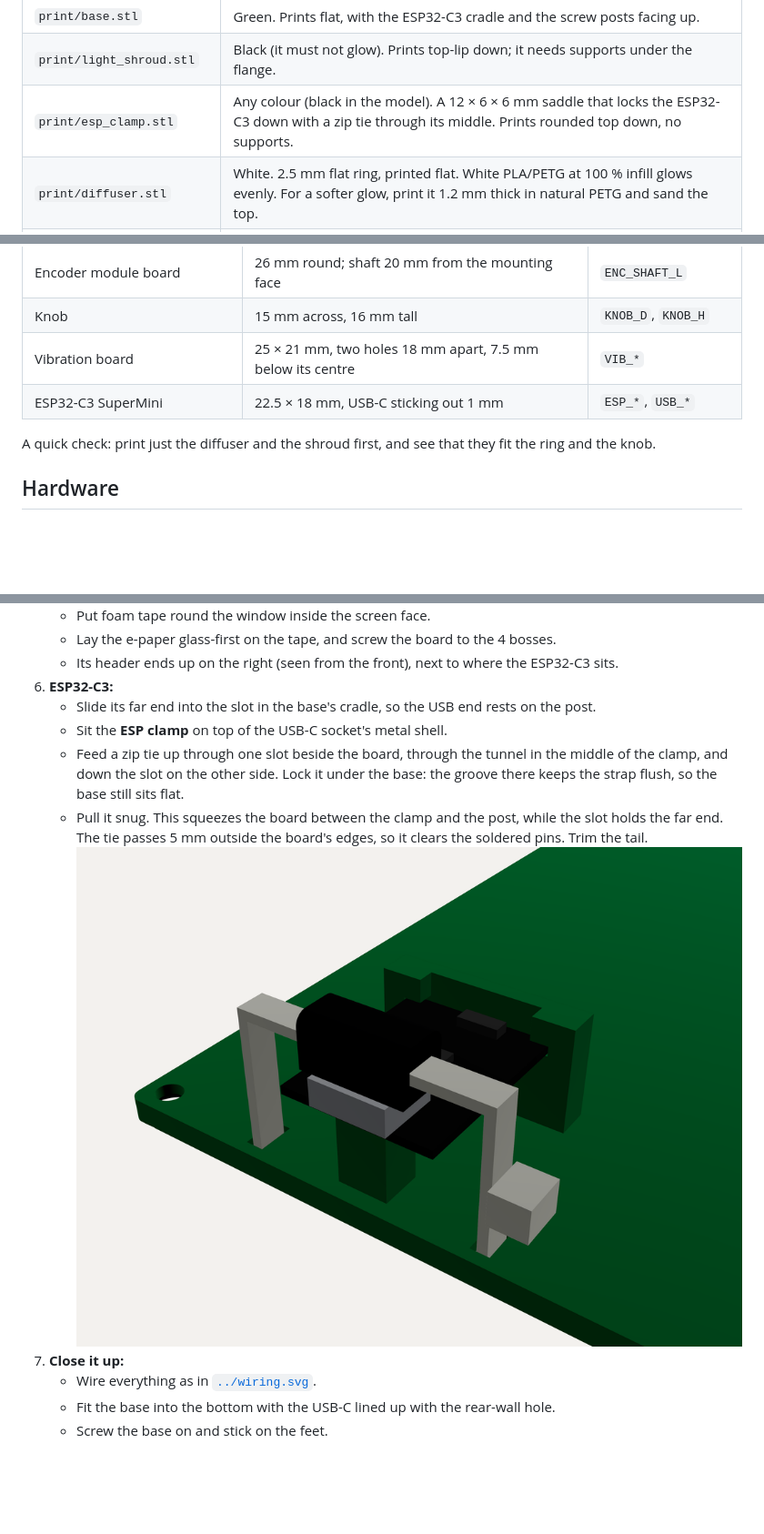
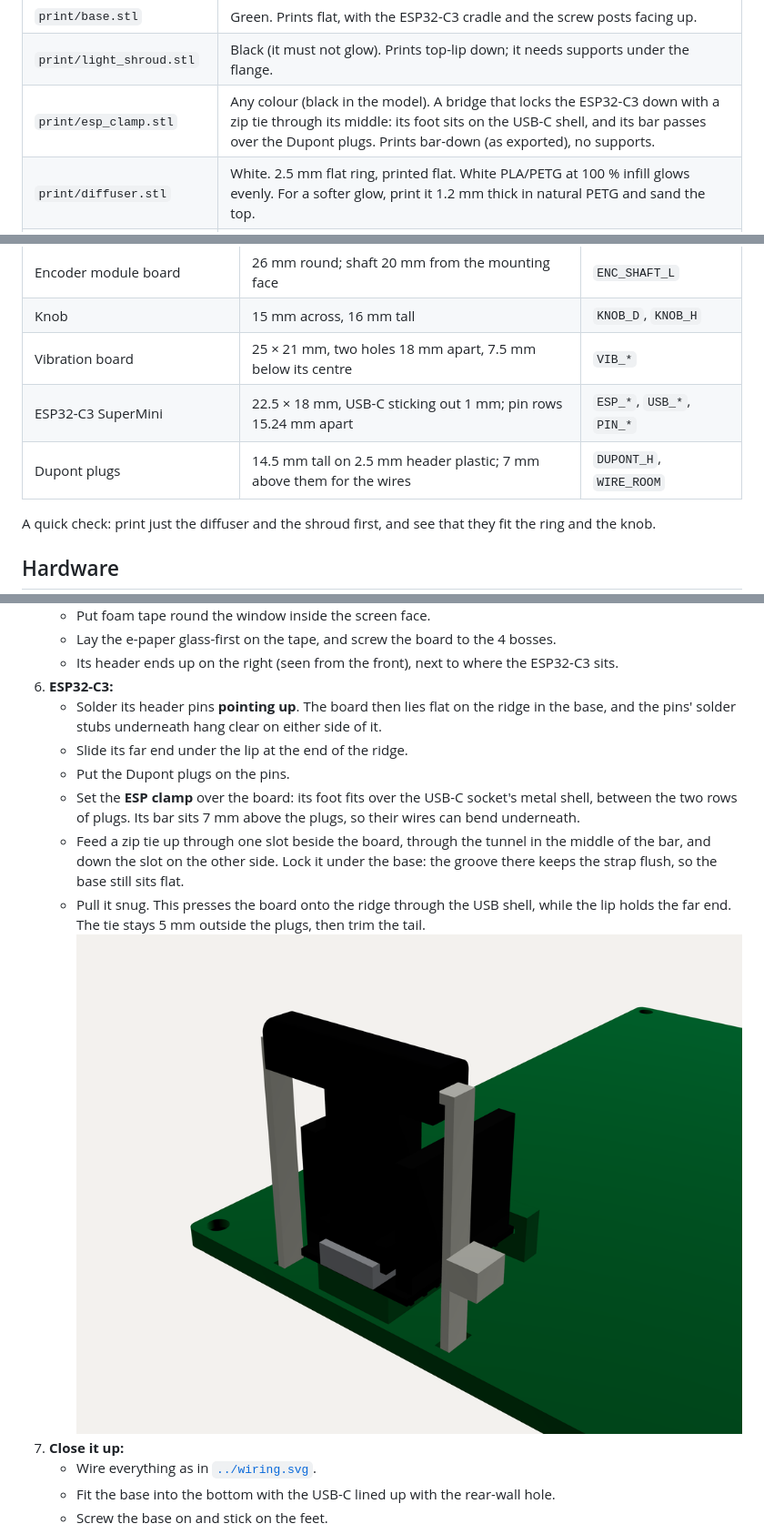
Before and after one commit to jackallen28/MessageBank, a Markdown page: enclosure/README.md, 3 parts joined by grey strips. Shown at 91% size. GitHub-like rendering; pictures changed too: enclosure/esp-clamp.png; blank space fills up the shorter version.

```diff
--- a/enclosure/README.md
+++ b/enclosure/README.md
@@ -21,7 +21,7 @@ deck with the knob on top, rising at the back into a block whose sloped face hol
 | `print/body.stl` | Green. Prints on its side: the side profile flat on the bed, so every wall stands upright. |
 | `print/base.stl` | Green. Prints flat, with the ESP32-C3 cradle and the screw posts facing up. |
 | `print/light_shroud.stl` | Black (it must not glow). Prints top-lip down; it needs supports under the flange. |
-| `print/esp_clamp.stl` | Any colour (black in the model). A 12 × 6 × 6 mm saddle that locks the ESP32-C3 down with a zip tie through its middle. Prints rounded top down, no supports. |
+| `print/esp_clamp.stl` | Any colour (black in the model). A bridge that locks the ESP32-C3 down with a zip tie through its middle: its foot sits on the USB-C shell, and its bar passes over the Dupont plugs. Prints bar-down (as exported), no supports. |
 | `print/diffuser.stl` | White. 2.5 mm flat ring, printed flat. White PLA/PETG at 100 % infill glows evenly. For a softer glow, print it 1.2 mm thick in natural PETG and sand the top. |
 | `make_enclosure.py` | Makes all of the above. Every size is a parameter at the top. |
 | `check_fit.py` | Builds the model and reports any parts that overlap (there are none). |
@@ -55,7 +55,8 @@ against your parts:
 | Encoder module board | 26 mm round; shaft 20 mm from the mounting face | `ENC_SHAFT_L` |
 | Knob | 15 mm across, 16 mm tall | `KNOB_D`, `KNOB_H` |
 | Vibration board | 25 × 21 mm, two holes 18 mm apart, 7.5 mm below its centre | `VIB_*` |
-| ESP32-C3 SuperMini | 22.5 × 18 mm, USB-C sticking out 1 mm | `ESP_*`, `USB_*` |
+| ESP32-C3 SuperMini | 22.5 × 18 mm, USB-C sticking out 1 mm; pin rows 15.24 mm apart | `ESP_*`, `USB_*`, `PIN_*` |
+| Dupont plugs | 14.5 mm tall on 2.5 mm header plastic; 7 mm above them for the wires | `DUPONT_H`, `WIRE_ROOM` |
 
 A quick check: print just the diffuser and the shroud first, and see that they fit the ring
 and the knob.
@@ -93,14 +94,18 @@ and the knob.
    - Lay the e-paper glass-first on the tape, and screw the board to the 4 bosses.
    - Its header ends up on the right (seen from the front), next to where the ESP32-C3 sits.
 6. **ESP32-C3:**
-   - Slide its far end into the slot in the base's cradle, so the USB end rests on the post.
-   - Sit the **ESP clamp** on top of the USB-C socket's metal shell.
+   - Solder its header pins **pointing up**. The board then lies flat on the ridge in the base,
+     and the pins' solder stubs underneath hang clear on either side of it.
+   - Slide its far end under the lip at the end of the ridge.
+   - Put the Dupont plugs on the pins.
+   - Set the **ESP clamp** over the board: its foot fits over the USB-C socket's metal shell,
+     between the two rows of plugs. Its bar sits 7 mm above the plugs, so their wires can bend
+     underneath.
    - Feed a zip tie up through one slot beside the board, through the tunnel in the middle of
-     the clamp, and down the slot on the other side. Lock it under the base: the groove there
+     the bar, and down the slot on the other side. Lock it under the base: the groove there
      keeps the strap flush, so the base still sits flat.
-   - Pull it snug. This squeezes the board between the clamp and the post, while the slot holds
-     the far end. The tie passes 5 mm outside the board's edges, so it clears the soldered pins.
-     Trim the tail.
+   - Pull it snug. This presses the board onto the ridge through the USB shell, while the lip
+     holds the far end. The tie stays 5 mm outside the plugs, then trim the tail.
    ![The ESP32-C3 locked down by the clamp and zip tie](esp-clamp.png)
 7. **Close it up:**
    - Wire everything as in [`../wiring.svg`](../wiring.svg).
```
Also changed, not shown: 5 other files.
